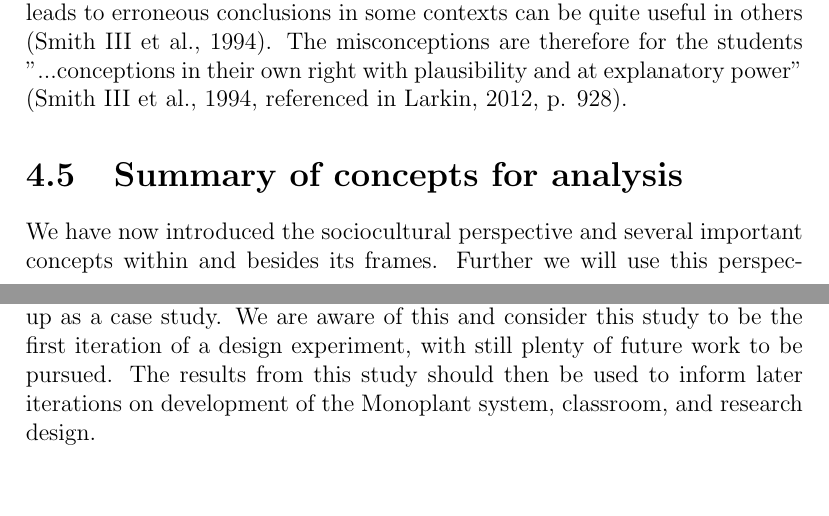
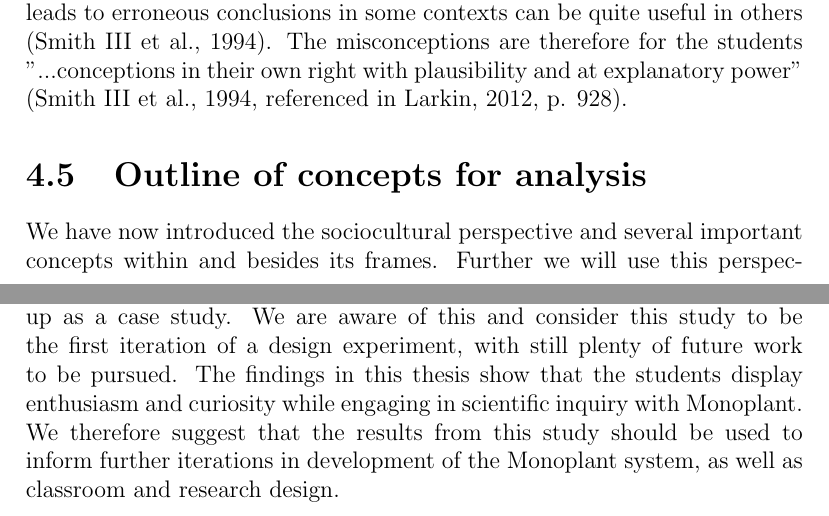
Before and after one commit to sjurlur/master, a LaTeX thesis (document.tex, which reads tex/3_theory.tex, tex/7_conclusion.tex): two parts of pages 56 and 115 of 170, joined at a grey line, cut so that both start at the same text, the shorter picture padded with empty space. Compiled offline with pdfLaTeX; a LaTeX package or settings file that is missing is left out; a missing bibliography style is replaced by a similar one.

Commit message:
final sentence

```diff
--- a/tex/3_theory.tex
+++ b/tex/3_theory.tex
@@ -232,5 +232,5 @@ To simply write misconceptions off as mistakes is, according to \citet{smith1994
 
 %As stated before, the goal then becomes to scaffold the students in such a way that the interesting discoveries are made, and the misconceptions discussed.
 
-\section{Summary of concepts for analysis}
+\section{Outline of concepts for analysis}
 We have now introduced the sociocultural perspective and several important concepts within and besides its frames. Further we will use this perspective and the following concepts to guide our research design and discuss our findings: \emph{zone of proximal development}, \emph{scaffolding}, \emph{spontaneous and scientific concepts}, \emph{multiple external representations}, \emph{institutional practices}, \emph{inquiry learning}, and \emph{misconceptions}.
--- a/tex/7_conclusion.tex
+++ b/tex/7_conclusion.tex
@@ -58,4 +58,4 @@ The research conducted in this thesis was directed on high performing students i
 
 The inquiry learning session took place when the students were done with lectures on the textbook chapter covering photosynthesis. As inquiry learning is normally used in order for students to gain motivation for learning, this process was introduced quite late according to traditional inductive learning methods. While our study proved to be informative, it would be interesting to compare it to a study where Monoplant was introduced before the students learned the peculiarities of the curriculum.
 
-Earlier in this thesis we presented design based research as our research methodology. We have presented a design experiment where we introduced Monoplant in an educational setting. The contradiction is that design based research is supposed to last over several iterations, and preferably not end up as a case study. We are aware of this and consider this study to be the first iteration of a design experiment, with still plenty of future work to be pursued. The results from this study should then be used to inform later iterations on development of the Monoplant system, classroom, and research design.
+Earlier in this thesis we presented design based research as our research methodology. We have presented a design experiment where we introduced Monoplant in an educational setting. The contradiction is that design based research is supposed to last over several iterations, and preferably not end up as a case study. We are aware of this and consider this study to be the first iteration of a design experiment, with still plenty of future work to be pursued. The findings in this thesis show that the students display enthusiasm and curiosity while engaging in scientific inquiry with Monoplant. We therefore suggest that the results from this study should be used to inform further iterations in development of the Monoplant system, as well as classroom and research design.
```
